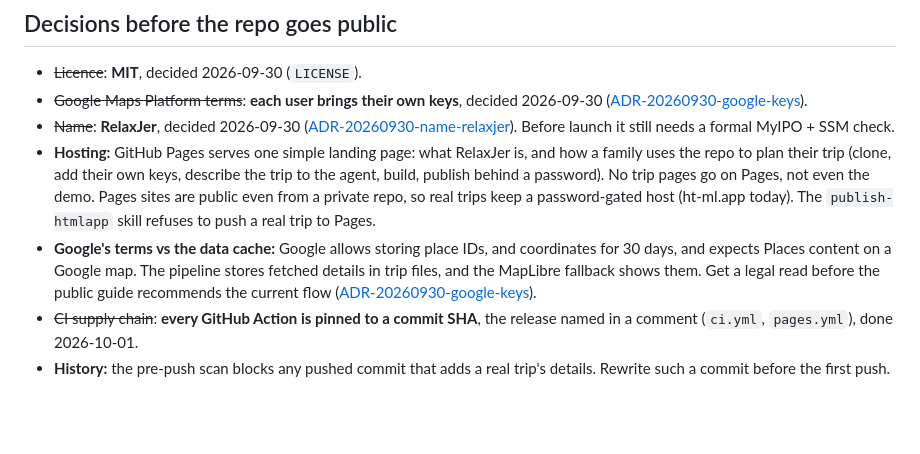
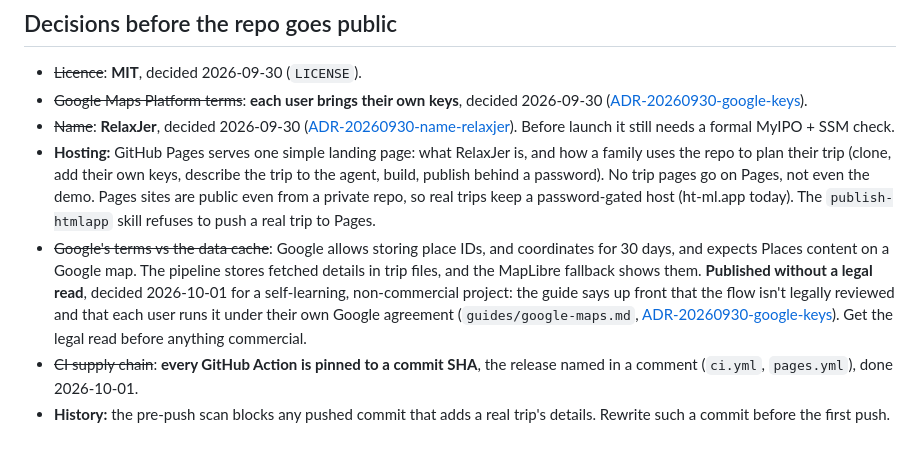
Before and after one commit to KennethWKZ/relaxjer, a Markdown page: memory-bank/story-index.md, the part around the change. GitHub-like rendering; blank space fills up the shorter version.

Commit message:
docs(guides): the Google guide says the caching flow isn't legally reviewed
Kenneth's call for a self-learning, non-commercial project: publish with the caution up front, and get a legal read before anything commercial. The go-public list records it.

```diff
--- a/memory-bank/story-index.md
+++ b/memory-bank/story-index.md
@@ -78,10 +78,12 @@ Traditional → Simplified search. That's step 4.
   their trip (clone, add their own keys, describe the trip to the agent, build, publish behind a password). No trip
   pages go on Pages, not even the demo. Pages sites are public even from a private repo, so real trips keep a
   password-gated host (ht-ml.app today). The `publish-htmlapp` skill refuses to push a real trip to Pages.
-- **Google's terms vs the data cache:** Google allows storing place IDs, and coordinates for 30 days, and expects Places
+- ~~Google's terms vs the data cache~~: Google allows storing place IDs, and coordinates for 30 days, and expects Places
   content on a Google map. The pipeline stores fetched details in trip files, and the MapLibre fallback shows them.
-  Get a legal read before the public guide recommends the current flow
-  ([ADR-20260930-google-keys](./standards/decisions/ADR-20260930-google-keys.md)).
+  **Published without a legal read**, decided 2026-10-01 for a self-learning, non-commercial project: the guide says up
+  front that the flow isn't legally reviewed and that each user runs it under their own Google agreement
+  (`guides/google-maps.md`, [ADR-20260930-google-keys](./standards/decisions/ADR-20260930-google-keys.md)). Get the
+  legal read before anything commercial.
 - ~~CI supply chain~~: **every GitHub Action is pinned to a commit SHA**, the release named in a comment (`ci.yml`, `pages.yml`), done 2026-10-01.
 - **History:** the pre-push scan blocks any pushed commit that adds a real trip's details. Rewrite such a commit before
   the first push.
```
Also changed, not shown: guides/google-maps.md (+4 -0 lines).
